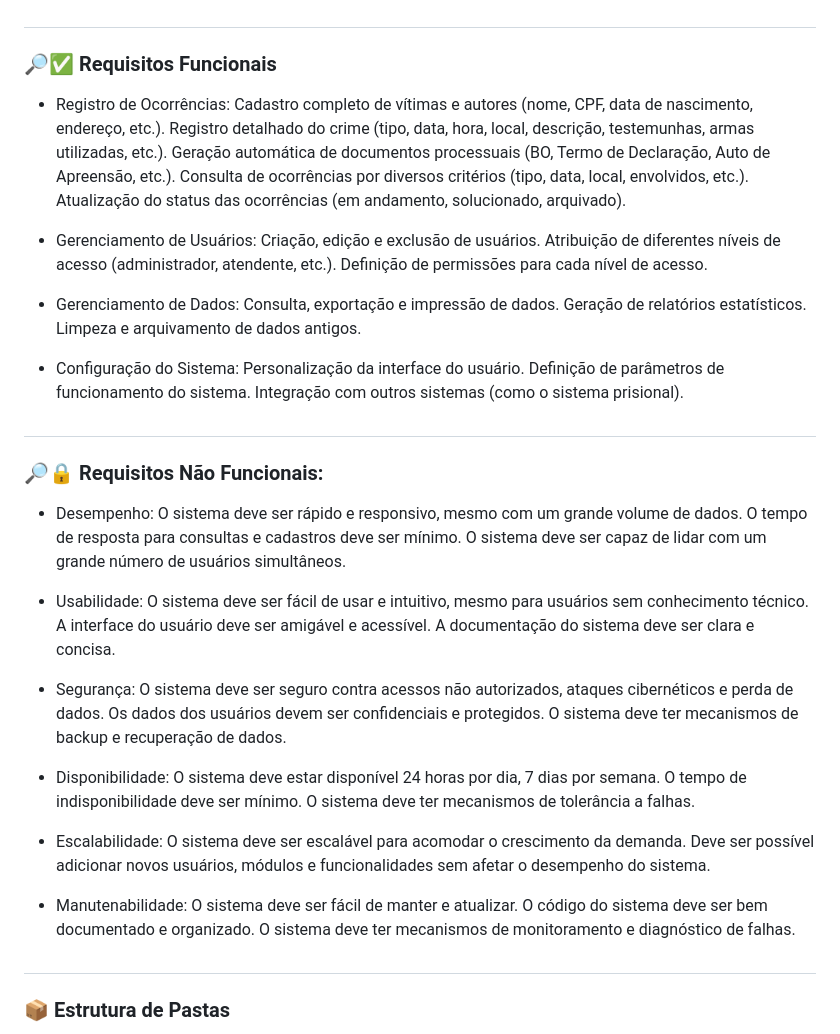
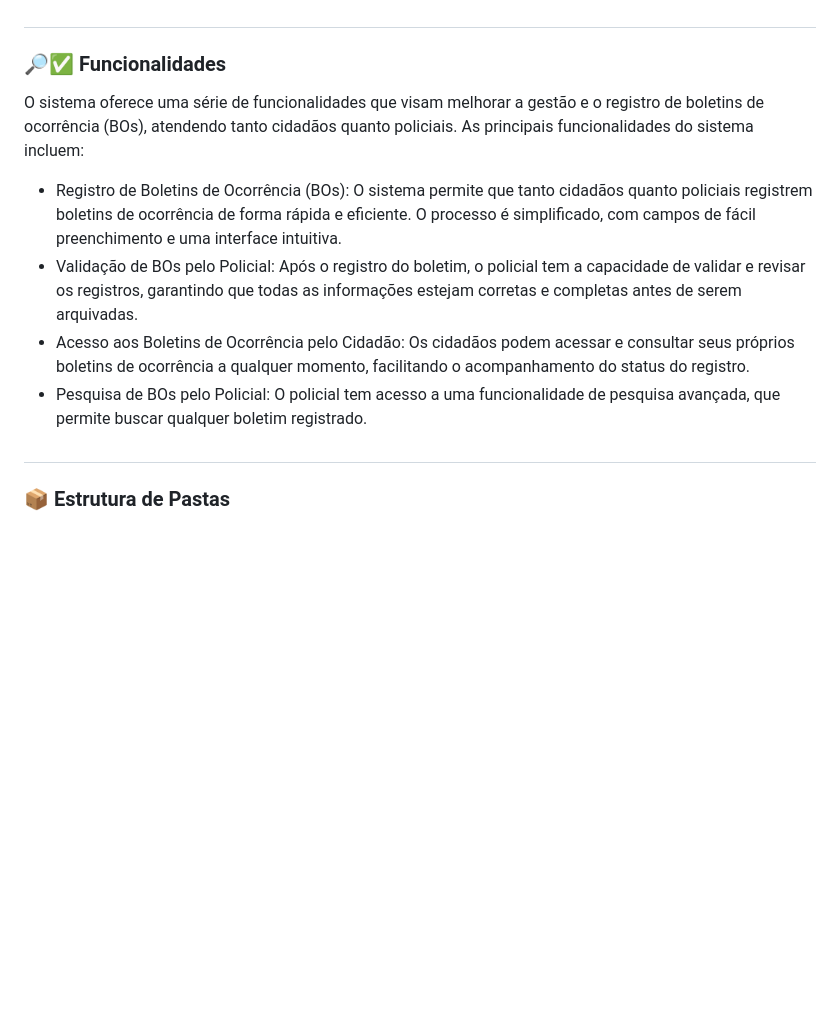
Before and after one commit to ManelSMO/cidProject, a Markdown page: README.md, the part around the change. GitHub-like rendering; blank space fills up the shorter version.

Commit message:
ajuste readme

```diff
--- a/README.md
+++ b/README.md
@@ -21,29 +21,13 @@ O sistema visa agilizar o processo de comunicação com as autoridades e garanti
 
 #
 
-### 🔎✅ Requisitos Funcionais
-- Registro de Ocorrências: Cadastro completo de vítimas e autores (nome, CPF, data de nascimento, endereço, etc.). Registro detalhado do crime (tipo, data, hora, local, descrição, testemunhas, armas utilizadas, etc.). Geração automática de documentos processuais (BO, Termo de Declaração, Auto de Apreensão, etc.). Consulta de ocorrências por diversos critérios (tipo, data, local, envolvidos, etc.). Atualização do status das ocorrências (em andamento, solucionado, arquivado).
+### 🔎✅ Funcionalidades
+O sistema  oferece uma série de funcionalidades que visam melhorar a gestão e o registro de boletins de ocorrência (BOs), atendendo tanto cidadãos quanto policiais. As principais funcionalidades do sistema incluem:
 
-- Gerenciamento de Usuários: Criação, edição e exclusão de usuários. Atribuição de diferentes níveis de acesso (administrador, atendente, etc.). Definição de permissões para cada nível de acesso.
-
-- Gerenciamento de Dados: Consulta, exportação e impressão de dados. Geração de relatórios estatísticos. Limpeza e arquivamento de dados antigos.
-
-- Configuração do Sistema: Personalização da interface do usuário. Definição de parâmetros de funcionamento do sistema. Integração com outros sistemas (como o sistema prisional).
-#
-
-### 🔎🔒 Requisitos Não Funcionais:
-
-- Desempenho: O sistema deve ser rápido e responsivo, mesmo com um grande volume de dados. O tempo de resposta para consultas e cadastros deve ser mínimo. O sistema deve ser capaz de lidar com um grande número de usuários simultâneos.
-
-- Usabilidade: O sistema deve ser fácil de usar e intuitivo, mesmo para usuários sem conhecimento técnico. A interface do usuário deve ser amigável e acessível. A documentação do sistema deve ser clara e concisa.
-
-- Segurança: O sistema deve ser seguro contra acessos não autorizados, ataques cibernéticos e perda de dados. Os dados dos usuários devem ser confidenciais e protegidos. O sistema deve ter mecanismos de backup e recuperação de dados.
-
-- Disponibilidade: O sistema deve estar disponível 24 horas por dia, 7 dias por semana. O tempo de indisponibilidade deve ser mínimo. O sistema deve ter mecanismos de tolerância a falhas.
-
-- Escalabilidade: O sistema deve ser escalável para acomodar o crescimento da demanda. Deve ser possível adicionar novos usuários, módulos e funcionalidades sem afetar o desempenho do sistema.
-
-- Manutenabilidade: O sistema deve ser fácil de manter e atualizar. O código do sistema deve ser bem documentado e organizado. O sistema deve ter mecanismos de monitoramento e diagnóstico de falhas.
+- Registro de Boletins de Ocorrência (BOs): O sistema permite que tanto cidadãos quanto policiais registrem boletins de ocorrência de forma rápida e eficiente. O processo é simplificado, com campos de fácil preenchimento e uma interface intuitiva.
+- Validação de BOs pelo Policial: Após o registro do boletim, o policial tem a capacidade de validar e revisar os registros, garantindo que todas as informações estejam corretas e completas antes de serem arquivadas.
+- Acesso aos Boletins de Ocorrência pelo Cidadão: Os cidadãos podem acessar e consultar seus próprios boletins de ocorrência a qualquer momento, facilitando o acompanhamento do status do registro.
+- Pesquisa de BOs pelo Policial: O policial tem acesso a uma funcionalidade de pesquisa avançada, que permite buscar qualquer boletim registrado.
 #
 
 ### 📦 Estrutura de Pastas
```
